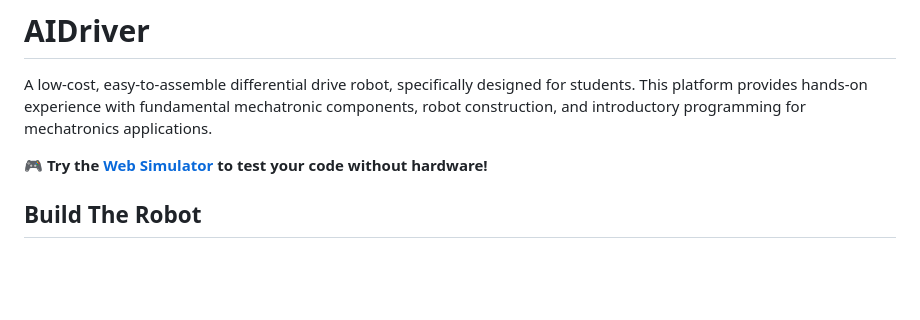
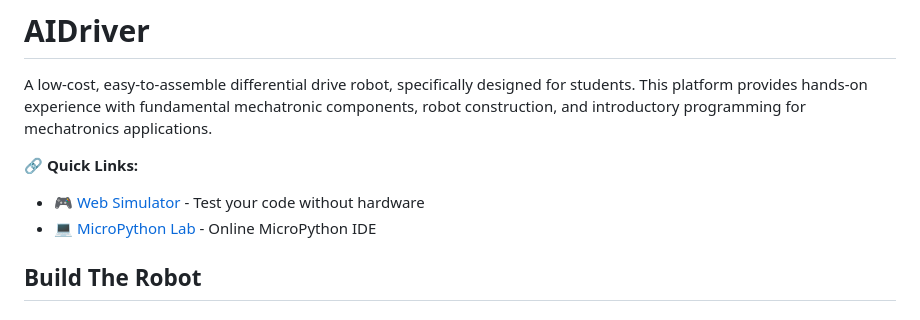
Before and after one commit to TempeHS/AIDriver_MicroPython_Challanges, a Markdown page: docs/README.md, the part around the change. Rendered like a GitHub page; blank space fills up the shorter version.

Commit message:
Add MicroPython Lab link to README quick links

```diff
--- a/docs/README.md
+++ b/docs/README.md
@@ -2,7 +2,9 @@
 
 A low-cost, easy-to-assemble differential drive robot, specifically designed for students. This platform provides hands-on experience with fundamental mechatronic components, robot construction, and introductory programming for mechatronics applications.
 
-**🎮 Try the [Web Simulator](https://tempehs.github.io/AIDriver_MicroPython_Challanges/) to test your code without hardware!**
+**🔗 Quick Links:**
+- 🎮 [Web Simulator](https://tempehs.github.io/AIDriver_MicroPython_Challanges/) - Test your code without hardware
+- 💻 [MicroPython Lab](https://lab-micropython.arduino.cc/) - Online MicroPython IDE
 
 ## Build The Robot
 
```
